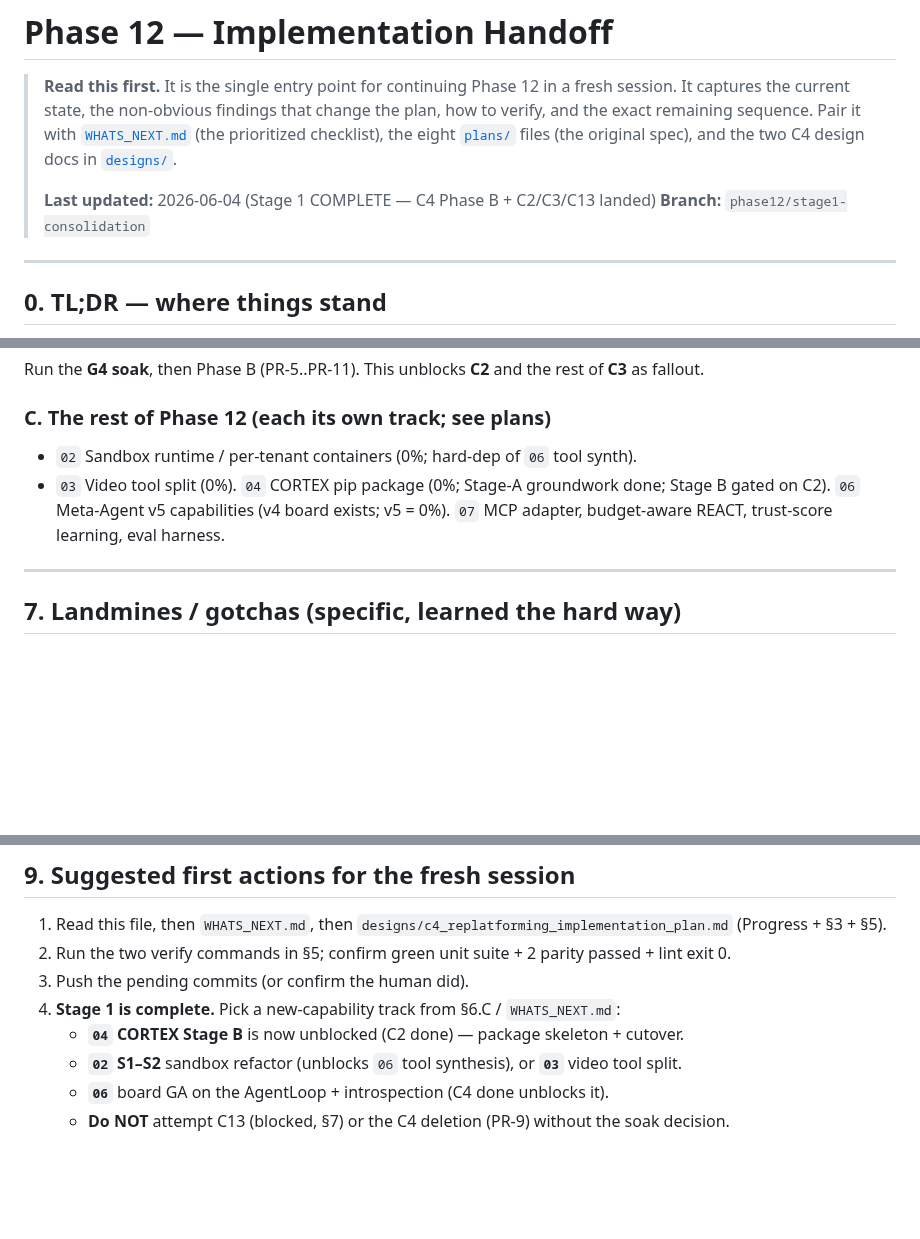
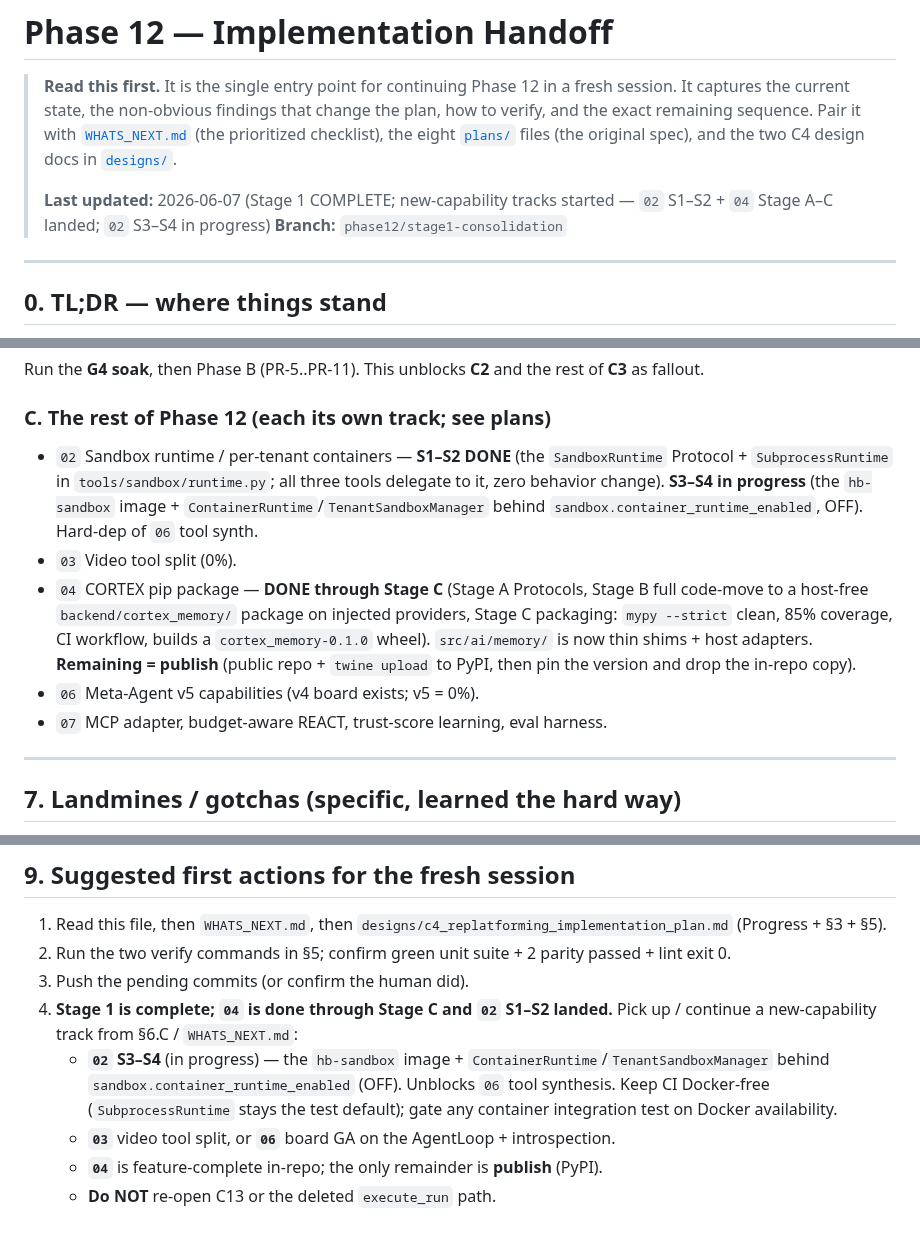
Before and after one commit to gondolerahul/hb-proto-3, a Markdown page: docs/phase12/HANDOFF.md, 3 parts joined by grey strips. Rendered like a GitHub page; blank space fills up the shorter version.

Commit message:
docs(phase12): refresh HANDOFF — 02 S1-S2 + 04 Stage A-C landed; 02 S3-S4 in progress
The HANDOFF was last updated 2026-06-04 and still listed tracks 02/03/04 at 0%.
Deep code analysis confirms 02 S1-S2 (SandboxRuntime Protocol + SubprocessRuntime)
and 04 Stage A-C (host-free cortex_memory package, mypy --strict, wheel build) have
since landed. Reconcile §0 header, §6.C roadmap, and §9 first-actions to reality;
flag 02 S3-S4 as the active track.

Co-Authored-By: Claude Opus 4.8 <noreply@anthropic.com>

```diff
--- a/docs/phase12/HANDOFF.md
+++ b/docs/phase12/HANDOFF.md
@@ -7,7 +7,8 @@
 > [`plans/`](./plans/) files (the original spec), and the two C4 design docs in
 > [`designs/`](./designs/).
 >
-> **Last updated:** 2026-06-04 (Stage 1 COMPLETE — C4 Phase B + C2/C3/C13 landed)
+> **Last updated:** 2026-06-07 (Stage 1 COMPLETE; new-capability tracks started —
+> `02` S1–S2 + `04` Stage A–C landed; `02` S3–S4 in progress)
 > **Branch:** `phase12/stage1-consolidation`
 
 ---
@@ -282,10 +283,20 @@ Run the **G4 soak**, then Phase B (PR-5..PR-11). This unblocks **C2** and the re
 of **C3** as fallout.
 
 ### C. The rest of Phase 12 (each its own track; see plans)
-- `02` Sandbox runtime / per-tenant containers (0%; hard-dep of `06` tool synth).
-- `03` Video tool split (0%). `04` CORTEX pip package (0%; Stage-A groundwork done;
-  Stage B gated on C2). `06` Meta-Agent v5 capabilities (v4 board exists; v5 = 0%).
-  `07` MCP adapter, budget-aware REACT, trust-score learning, eval harness.
+- `02` Sandbox runtime / per-tenant containers — **S1–S2 DONE** (the
+  `SandboxRuntime` Protocol + `SubprocessRuntime` in `tools/sandbox/runtime.py`;
+  all three tools delegate to it, zero behavior change). **S3–S4 in progress**
+  (the `hb-sandbox` image + `ContainerRuntime`/`TenantSandboxManager` behind
+  `sandbox.container_runtime_enabled`, OFF). Hard-dep of `06` tool synth.
+- `03` Video tool split (0%).
+- `04` CORTEX pip package — **DONE through Stage C** (Stage A Protocols, Stage B
+  full code-move to a host-free `backend/cortex_memory/` package on injected
+  providers, Stage C packaging: `mypy --strict` clean, 85% coverage, CI workflow,
+  builds a `cortex_memory-0.1.0` wheel). `src/ai/memory/` is now thin shims + host
+  adapters. **Remaining = publish** (public repo + `twine upload` to PyPI, then
+  pin the version and drop the in-repo copy).
+- `06` Meta-Agent v5 capabilities (v4 board exists; v5 = 0%).
+- `07` MCP adapter, budget-aware REACT, trust-score learning, eval harness.
 
 ---
 
@@ -361,10 +372,13 @@ billing/planning notes.
 2. Run the two verify commands in §5; confirm green unit suite + 2 parity passed +
    lint exit 0.
 3. Push the pending commits (or confirm the human did).
-4. **Stage 1 is complete.** Pick a new-capability track from §6.C / `WHATS_NEXT.md`:
-   - **`04` CORTEX Stage B** is now unblocked (C2 done) — package skeleton + cutover.
-   - **`02` S1–S2** sandbox refactor (unblocks `06` tool synthesis), or **`03`**
-     video tool split.
-   - **`06`** board GA on the AgentLoop + introspection (C4 done unblocks it).
-   - **Do NOT** attempt C13 (blocked, §7) or the C4 deletion (PR-9) without the
-     soak decision.
+4. **Stage 1 is complete; `04` is done through Stage C and `02` S1–S2 landed.**
+   Pick up / continue a new-capability track from §6.C / `WHATS_NEXT.md`:
+   - **`02` S3–S4** (in progress) — the `hb-sandbox` image +
+     `ContainerRuntime`/`TenantSandboxManager` behind
+     `sandbox.container_runtime_enabled` (OFF). Unblocks `06` tool synthesis.
+     Keep CI Docker-free (`SubprocessRuntime` stays the test default); gate any
+     container integration test on Docker availability.
+   - **`03`** video tool split, or **`06`** board GA on the AgentLoop + introspection.
+   - **`04`** is feature-complete in-repo; the only remainder is **publish** (PyPI).
+   - **Do NOT** re-open C13 or the deleted `execute_run` path.
```
